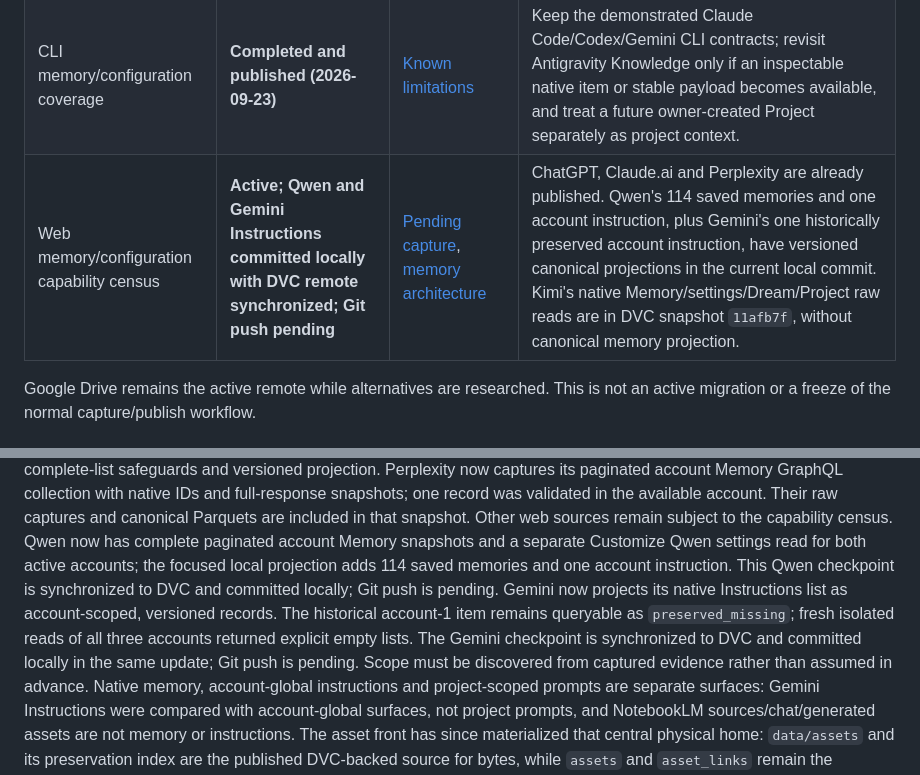
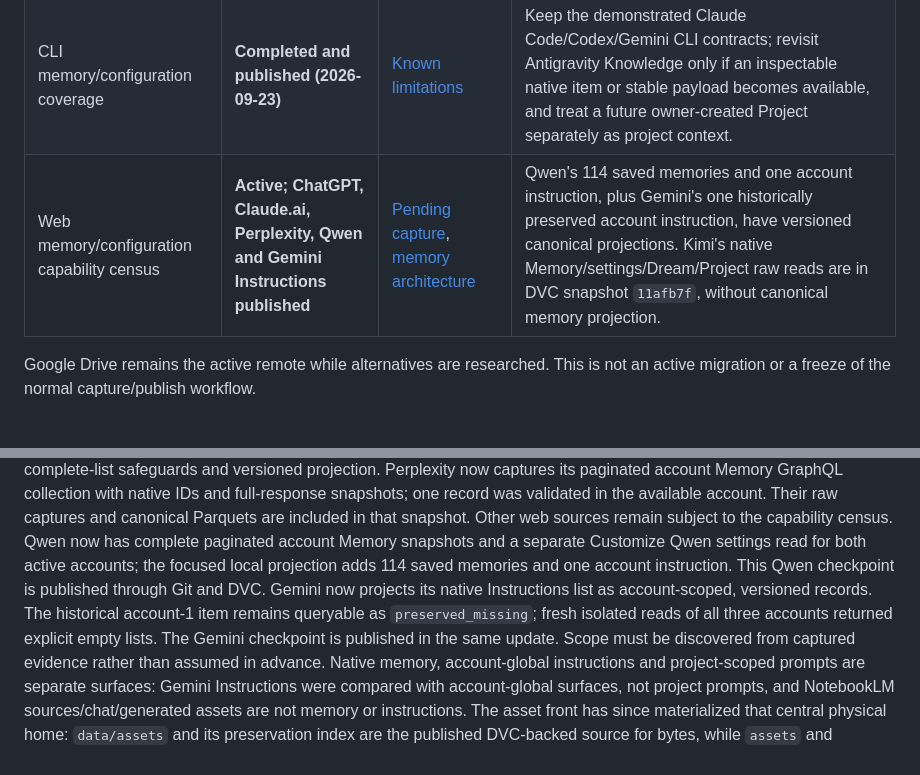
Before and after one commit to mrlnlms/multi-ai-session-data-extractor, a Markdown page: docs/ROADMAP.md, 2 parts joined by grey strips. GitHub-like rendering.

Commit message:
docs(memory): mark Qwen and Gemini publication complete

```diff
--- a/docs/ROADMAP.md
+++ b/docs/ROADMAP.md
@@ -24,7 +24,7 @@ conflicts with the entry or the task requires a fresh verification.
 | Prevent asset-copy rematerialization | **Completed and published** | [Known limitations](extractor-engineering/known-limitations.md) | Keep the retention audit as a diagnostic after future capture changes. |
 | Canonical account identity and analytical dimension | **Completed and published** | [Account architecture](product/account-architecture.md) | Preserve the UUID-only contract; treat memory/configuration as a separate front. |
 | CLI memory/configuration coverage | **Completed and published (2026-09-23)** | [Known limitations](extractor-engineering/known-limitations.md) | Keep the demonstrated Claude Code/Codex/Gemini CLI contracts; revisit Antigravity Knowledge only if an inspectable native item or stable payload becomes available, and treat a future owner-created Project separately as project context. |
-| Web memory/configuration capability census | **Active; Qwen and Gemini Instructions committed locally with DVC remote synchronized; Git push pending** | [Pending capture](extractor-engineering/web-memory-capture-backlog.md), [memory architecture](product/agent-memory-architecture.md) | ChatGPT, Claude.ai and Perplexity are already published. Qwen's 114 saved memories and one account instruction, plus Gemini's one historically preserved account instruction, have versioned canonical projections in the current local commit. Kimi's native Memory/settings/Dream/Project raw reads are in DVC snapshot `11afb7f`, without canonical memory projection. |
+| Web memory/configuration capability census | **Active; ChatGPT, Claude.ai, Perplexity, Qwen and Gemini Instructions published** | [Pending capture](extractor-engineering/web-memory-capture-backlog.md), [memory architecture](product/agent-memory-architecture.md) | Qwen's 114 saved memories and one account instruction, plus Gemini's one historically preserved account instruction, have versioned canonical projections. Kimi's native Memory/settings/Dream/Project raw reads are in DVC snapshot `11afb7f`, without canonical memory projection. |
 
 Google Drive remains the active remote while alternatives are researched. This
 is not an active migration or a freeze of the normal capture/publish workflow.
@@ -90,12 +90,11 @@ are included in that snapshot. Other web sources remain subject to the
 capability census. Qwen now has complete paginated account Memory snapshots
 and a separate Customize Qwen settings read for both active accounts; the
 focused local projection adds 114 saved memories and one account instruction.
-This Qwen checkpoint is synchronized to DVC and committed locally; Git push is pending.
+This Qwen checkpoint is published through Git and DVC.
 Gemini now projects its native Instructions list as account-scoped, versioned
 records. The historical account-1 item remains queryable as
 `preserved_missing`; fresh isolated reads of all three accounts returned
-explicit empty lists. The Gemini checkpoint is synchronized to DVC and
-committed locally in the same update; Git push is pending.
+explicit empty lists. The Gemini checkpoint is published in the same update.
 Scope must be discovered from captured
 evidence rather than assumed in advance. Native memory, account-global
 instructions and project-scoped prompts are separate surfaces: Gemini
```
